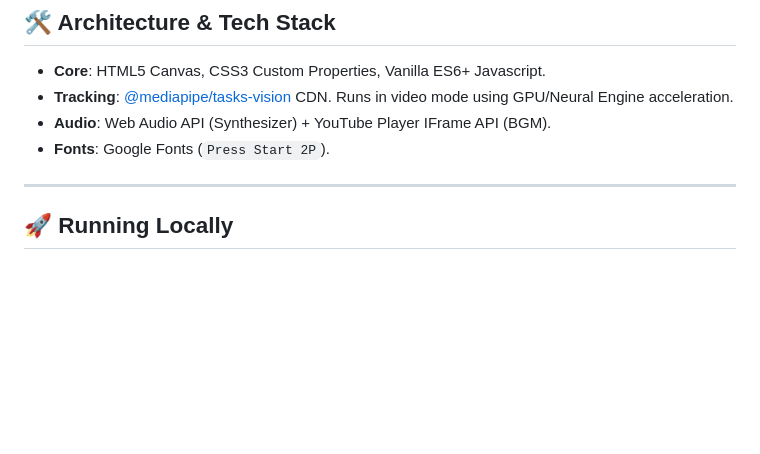
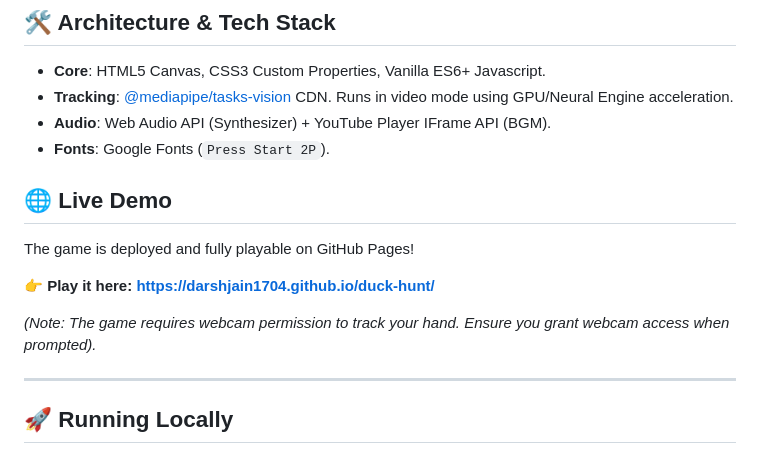
Before and after one commit to DarshJain1704/duck-hunt, a Markdown page: README.md, the part around the change. Drawn GitHub-style; blank space fills up the shorter version.

Commit message:
Add GitHub Pages live deployment link to README

```diff
--- a/README.md
+++ b/README.md
@@ -46,6 +46,14 @@ Ensure your hand is fully visible to your webcam. The tracking is mirrored so mo
 *   **Audio**: Web Audio API (Synthesizer) + YouTube Player IFrame API (BGM).
 *   **Fonts**: Google Fonts (`Press Start 2P`).
 
+## 🌐 Live Demo
+
+The game is deployed and fully playable on GitHub Pages!
+
+👉 **Play it here: [https://darshjain1704.github.io/duck-hunt/](https://darshjain1704.github.io/duck-hunt/)**
+
+*(Note: The game requires webcam permission to track your hand. Ensure you grant webcam access when prompted).*
+
 ---
 
 ## 🚀 Running Locally
```
